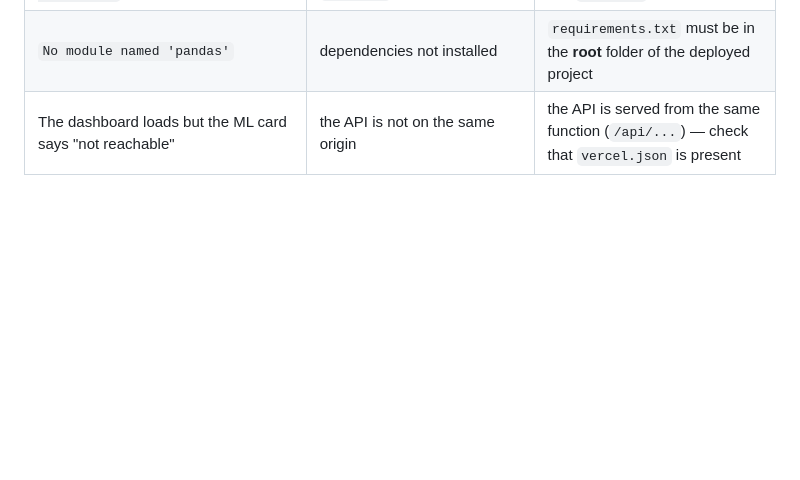
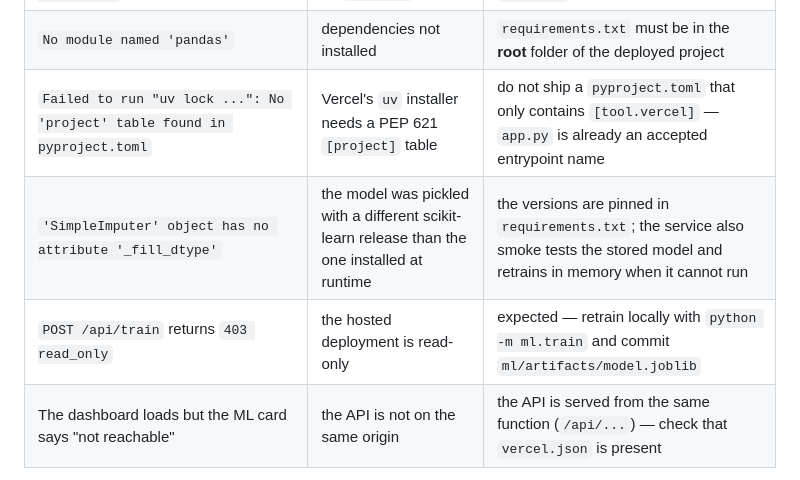
Before and after one commit to sayali2004-commit/hybrid-fitness-ml-system, a Markdown page: ml/README.md, the part around the change. GitHub-like rendering; blank space fills up the shorter version.

Commit message:
Document the deployment errors hit during the Vercel setup

```diff
--- a/ml/README.md
+++ b/ml/README.md
@@ -360,6 +360,9 @@ Common Vercel error and its fix:
 | The same error even though `app.py` exists | the project's **Root Directory** is set to a sub-folder (for example `ml`), so the builder looks for `ml/app.py` | Project Settings → General → Root Directory → leave it **empty** (the repository root) |
 | `ModuleNotFoundError: No module named 'ml'` | the project root is not on `sys.path` | `app.py` inserts its own folder into `sys.path` |
 | `No module named 'pandas'` | dependencies not installed | `requirements.txt` must be in the **root** folder of the deployed project |
+| `Failed to run "uv lock ...": No 'project' table found in pyproject.toml` | Vercel's `uv` installer needs a PEP 621 `[project]` table | do not ship a `pyproject.toml` that only contains `[tool.vercel]` — `app.py` is already an accepted entrypoint name |
+| `'SimpleImputer' object has no attribute '_fill_dtype'` | the model was pickled with a different scikit-learn release than the one installed at runtime | the versions are pinned in `requirements.txt`; the service also smoke tests the stored model and retrains in memory when it cannot run |
+| `POST /api/train` returns `403 read_only` | the hosted deployment is read-only | expected — retrain locally with `python -m ml.train` and commit `ml/artifacts/model.joblib` |
 | The dashboard loads but the ML card says "not reachable" | the API is not on the same origin | the API is served from the same function (`/api/...`) — check that `vercel.json` is present |
 
 > The Root Directory is the setting that trips people up most often: Vercel
```
